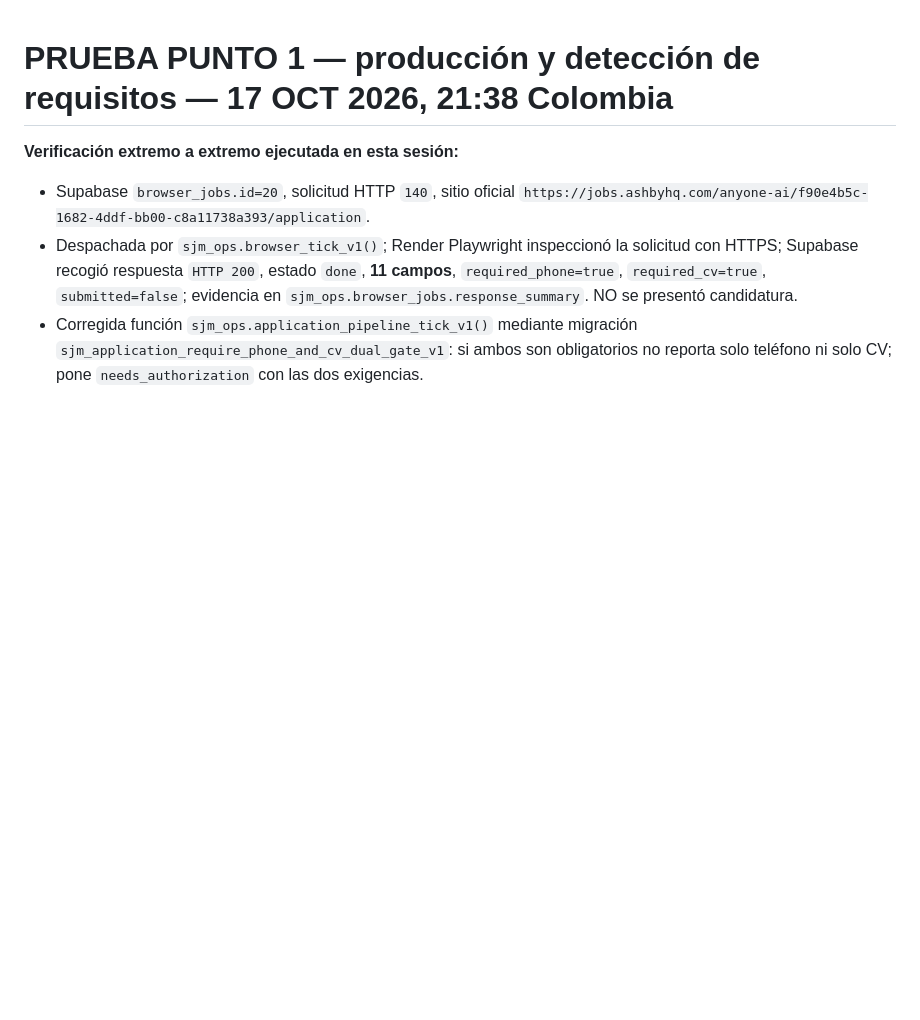
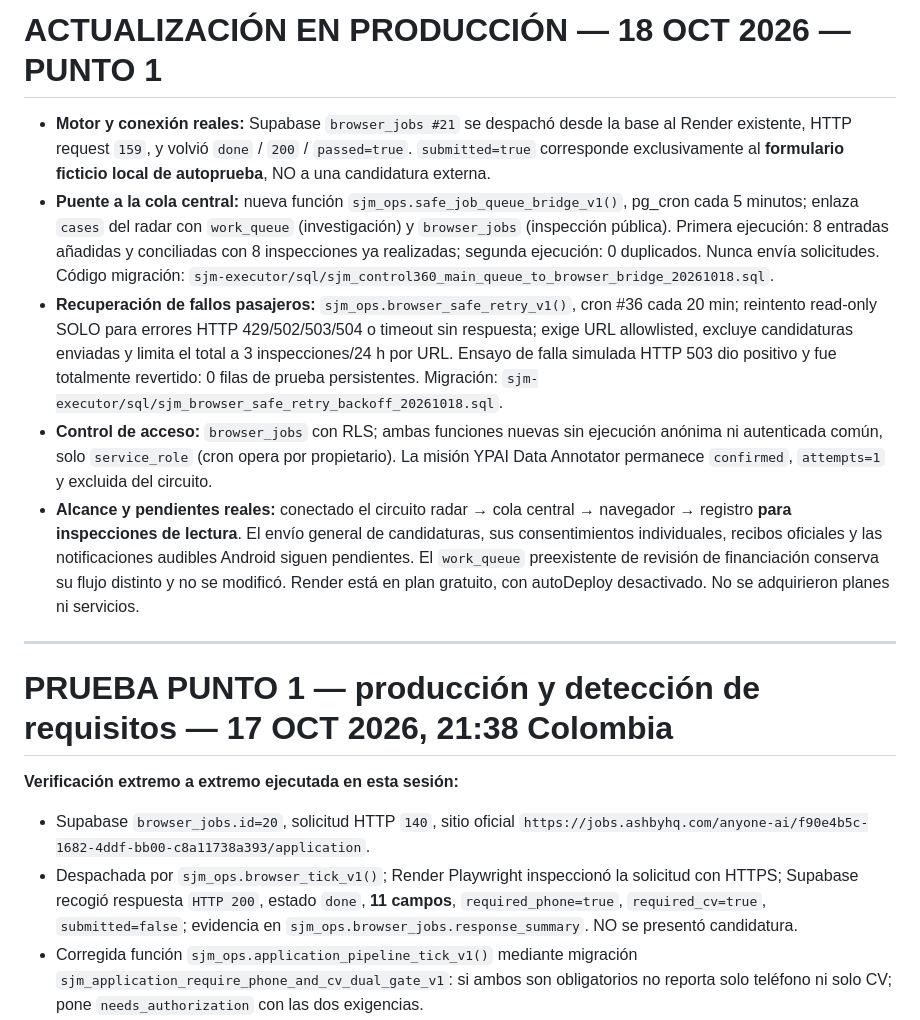
Before and after one commit to andersonmartinezquiroga-ux/SM-Personal-Trainer, a Markdown page: sjm-executor/AUTOPILOTO_OPERATIVO_2026-10-17.md, the part around the change. Drawn GitHub-style; blank space fills up the shorter version.

Commit message:
Document verified SJM Control 360 safe queue bridge and recovery checks

```diff
--- a/sjm-executor/AUTOPILOTO_OPERATIVO_2026-10-17.md
+++ b/sjm-executor/AUTOPILOTO_OPERATIVO_2026-10-17.md
@@ -1,3 +1,13 @@
+# ACTUALIZACIÓN EN PRODUCCIÓN — 18 OCT 2026 — PUNTO 1
+
+- **Motor y conexión reales:** Supabase `browser_jobs #21` se despachó desde la base al Render existente, HTTP request `159`, y volvió `done` / `200` / `passed=true`. `submitted=true` corresponde exclusivamente al **formulario ficticio local de autoprueba**, NO a una candidatura externa.
+- **Puente a la cola central:** nueva función `sjm_ops.safe_job_queue_bridge_v1()`, pg_cron cada 5 minutos; enlaza `cases` del radar con `work_queue` (investigación) y `browser_jobs` (inspección pública). Primera ejecución: 8 entradas añadidas y conciliadas con 8 inspecciones ya realizadas; segunda ejecución: 0 duplicados. Nunca envía solicitudes. Código migración: `sjm-executor/sql/sjm_control360_main_queue_to_browser_bridge_20261018.sql`.
+- **Recuperación de fallos pasajeros:** `sjm_ops.browser_safe_retry_v1()`, cron #36 cada 20 min; reintento read-only SOLO para errores HTTP 429/502/503/504 o timeout sin respuesta; exige URL allowlisted, excluye candidaturas enviadas y limita el total a 3 inspecciones/24 h por URL. Ensayo de falla simulada HTTP 503 dio positivo y fue totalmente revertido: 0 filas de prueba persistentes. Migración: `sjm-executor/sql/sjm_browser_safe_retry_backoff_20261018.sql`.
+- **Control de acceso:** `browser_jobs` con RLS; ambas funciones nuevas sin ejecución anónima ni autenticada común, solo `service_role` (cron opera por propietario). La misión YPAI Data Annotator permanece `confirmed`, `attempts=1` y excluida del circuito.
+- **Alcance y pendientes reales:** conectado el circuito radar → cola central → navegador → registro **para inspecciones de lectura**. El envío general de candidaturas, sus consentimientos individuales, recibos oficiales y las notificaciones audibles Android siguen pendientes. El `work_queue` preexistente de revisión de financiación conserva su flujo distinto y no se modificó. Render está en plan gratuito, con autoDeploy desactivado. No se adquirieron planes ni servicios.
+
+---
+
 # PRUEBA PUNTO 1 — producción y detección de requisitos — 17 OCT 2026, 21:38 Colombia
 
 **Verificación extremo a extremo ejecutada en esta sesión:**
```
